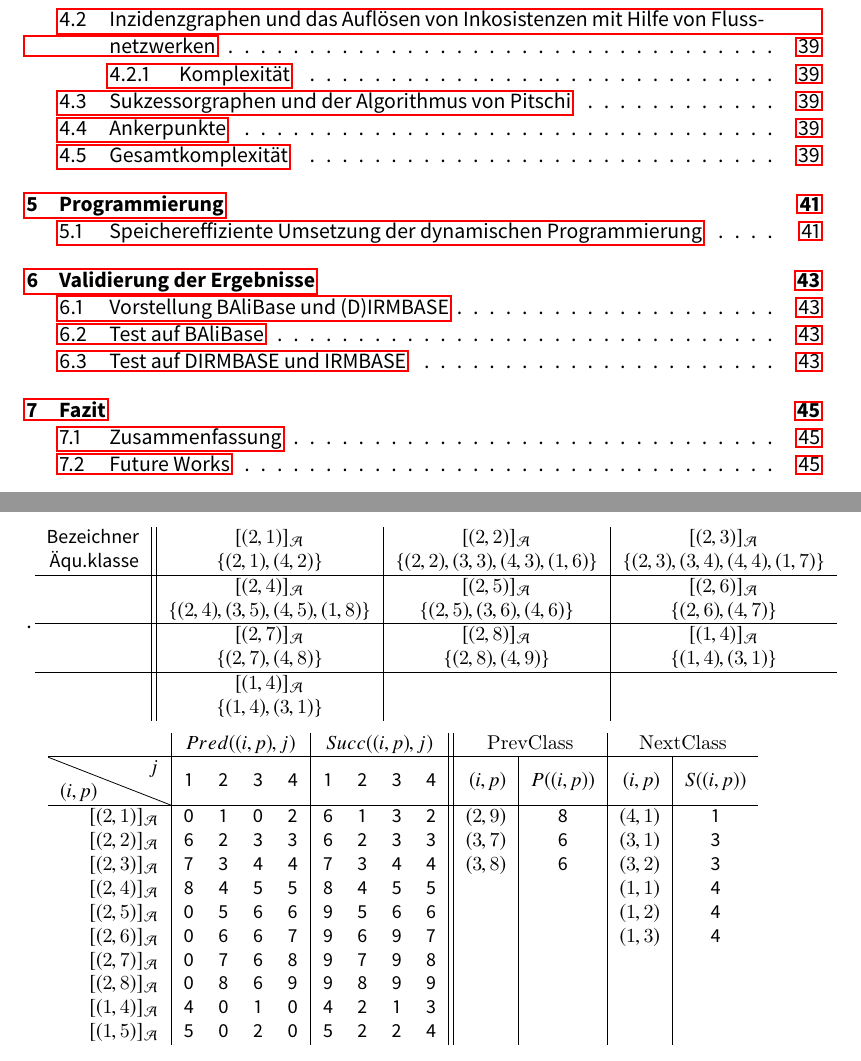
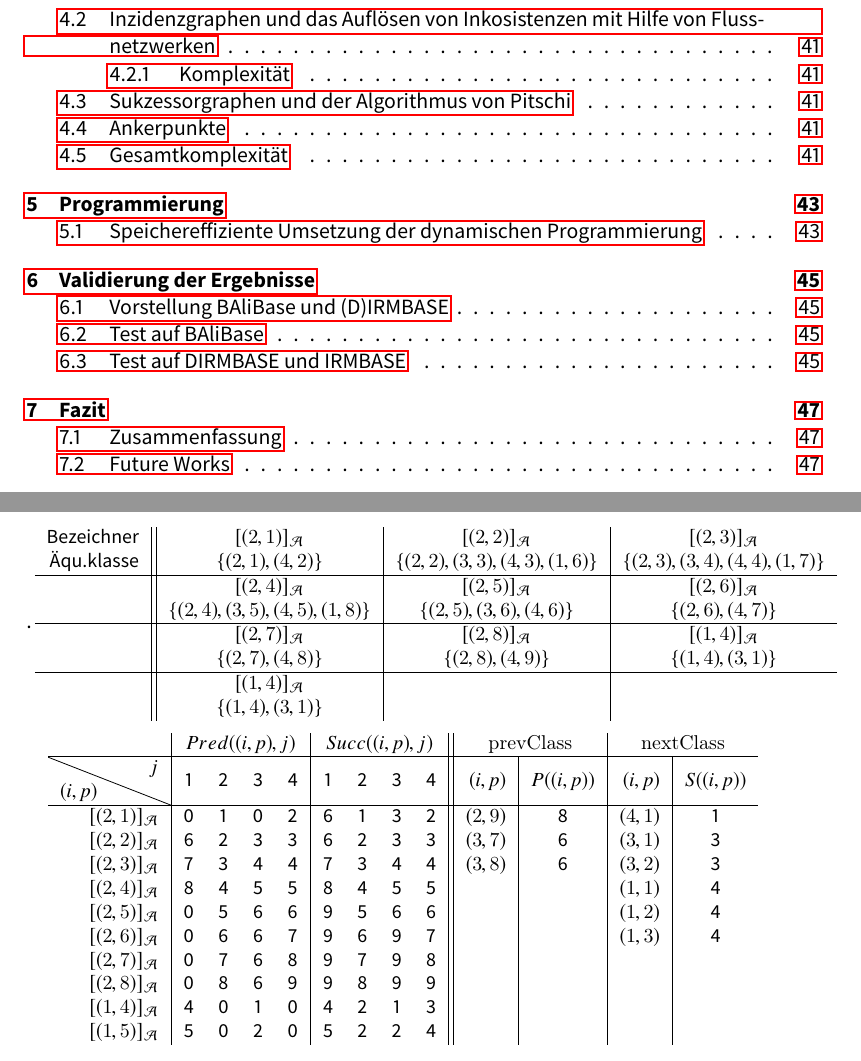
Before and after one commit to the-klingspor/graph-theoretic-approach-for-MSA-bt, a LaTeX book (Bachelorarbeit/Hauptdokument.tex, which reads Bachelorarbeit/chapter/dialign.tex): two parts of pages 4 and 38 of 53 before the commit and two parts of pages 4 and 38 of 55 after it, joined at a grey line, cut so that both start at the same text. The pictures show the PDF file Bachelorarbeit/Hauptdokument.pdf that the author committed with the source.

```diff
--- a/Bachelorarbeit/chapter/dialign.tex
+++ b/Bachelorarbeit/chapter/dialign.tex
@@ -1106,7 +1106,7 @@
 
 \small
 \begin{tabular}{r|cccc|cccc||r|c|r|c}
-	 & \multicolumn{4}{c|}{$Pred((i,p),j)$} & \multicolumn{4}{c||}{$Succ((i,p),j)$} & \multicolumn{2}{c|}{\textrm{PrevClass}} & \multicolumn{2}{c}{\textrm{NextClass}} \\ \hline
+	 & \multicolumn{4}{c|}{$Pred((i,p),j)$} & \multicolumn{4}{c||}{$Succ((i,p),j)$} & \multicolumn{2}{c|}{\textrm{prevClass}} & \multicolumn{2}{c}{\textrm{nextClass}} \\ \hline
 	\diagbox[dir=NW]{$(i,p)$}{$j$} & 1 & 2 & 3 & 4 & 1 & 2 & 3 & 4 & $(i,p)$ & $P((i,p))$ & $(i,p)$ & $S((i,p))$ \\ \hline
 	$[(2,1)]_{\mathcal{A}}$ & 0 & 1 & 0 & 2 & 9 & 1 & 9 & 2 & $(2,9)$ & 8 & $(4,1)$ & 1 \\
 	$[(2,2)]_{\mathcal{A}}$ & 0 & 2 & 0 & 3 & 9 & 2 & 9 & 3 & & & & \\
@@ -1258,7 +1258,7 @@
 \vspace{5pt}
 \small
 \begin{tabular}{r|cccc|cccc||r|c|r|c}
-	& \multicolumn{4}{c|}{$Pred((i,p),j)$} & \multicolumn{4}{c||}{$Succ((i,p),j)$} & \multicolumn{2}{c|}{\textrm{PrevClass}} & \multicolumn{2}{c}{\textrm{NextClass}} \\ \hline
+	& \multicolumn{4}{c|}{$Pred((i,p),j)$} & \multicolumn{4}{c||}{$Succ((i,p),j)$} & \multicolumn{2}{c|}{\textrm{prevClass}} & \multicolumn{2}{c}{\textrm{nextClass}} \\ \hline
 	\diagbox[dir=NW]{$(i,p)$}{$j$} & 1 & 2 & 3 & 4 & 1 & 2 & 3 & 4 & $(i,p)$ & $P((i,p))$ & $(i,p)$ & $S((i,p))$ \\ \hline
 	$[(2,1)]_{\mathcal{A}}$ & 0 & 1 & 0 & 2 & 9 & 1 & 3 & 2 & $(2,9)$ & 8 & $(4,1)$ & 1 \\
 	$[(2,2)]_{\mathcal{A}}$ & 0 & 2 & 3 & 3 & 9 & 2 & 3 & 3 & $(3,7)$ & 6 & $(3,1)$ & 3 \\
@@ -1554,7 +1554,7 @@
 \vspace{5pt}
 
 \begin{tabular}{r|cccc|cccc||r|c|r|c}
-	& \multicolumn{4}{c|}{$Pred((i,p),j)$} & \multicolumn{4}{c||}{$Succ((i,p),j)$} & \multicolumn{2}{c|}{\textrm{PrevClass}} & \multicolumn{2}{c}{\textrm{NextClass}} \\ \hline
+	& \multicolumn{4}{c|}{$Pred((i,p),j)$} & \multicolumn{4}{c||}{$Succ((i,p),j)$} & \multicolumn{2}{c|}{\textrm{prevClass}} & \multicolumn{2}{c}{\textrm{nextClass}} \\ \hline
 	\diagbox[dir=NW]{$(i,p)$}{$j$} & 1 & 2 & 3 & 4 & 1 & 2 & 3 & 4 & $(i,p)$ & $P((i,p))$ & $(i,p)$ & $S((i,p))$ \\ \hline
 	$[(2,1)]_{\mathcal{A}}$ & 0 & 1 & 0 & 2 & 6 & 1 & 3 & 2 & $(2,9)$ & 8 & $(4,1)$ & 1 \\
 	$[(2,2)]_{\mathcal{A}}$ & 6 & 2 & 3 & 3 & 6 & 2 & 3 & 3 & $(3,7)$ & 6 & $(3,1)$ & 3 \\
```
Also changed, not shown: Bachelorarbeit/Hauptdokument.pdf, Bachelorarbeit/chapter/dialign.tex (16 more changed lines), 9 other files.
